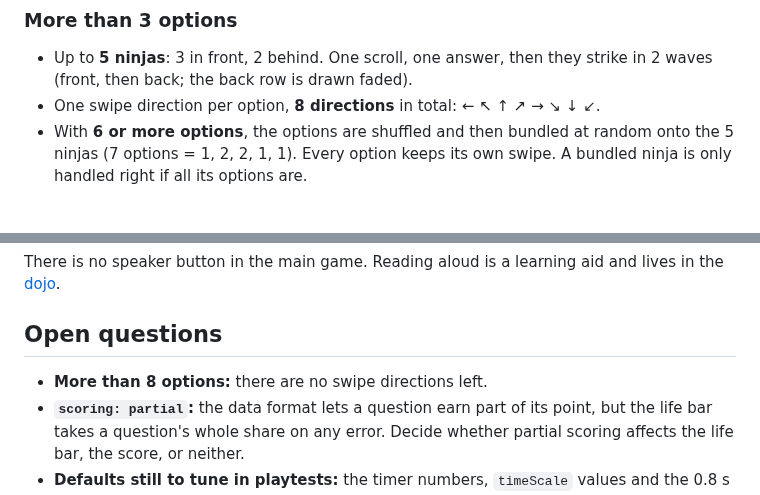
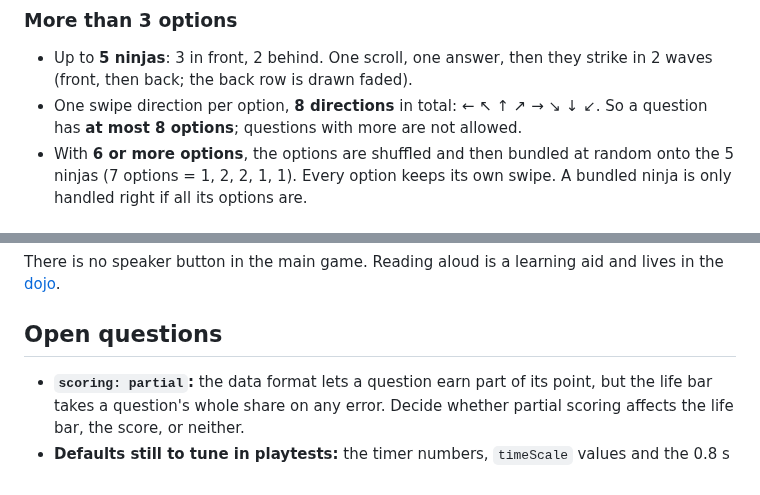
Before and after one commit to Marvin-Brouwer/bunbu, a Markdown page: docs/design/gameplay.md, 2 parts joined by grey strips. Rendered like a GitHub page.

Commit message:
Cap questions at 8 options
Co-Authored-By: Claude Opus 5.5 (1M context) <noreply@anthropic.com>
Claude-Session: https://claude.ai/code/session_01QhvHtcU4i9Vk1KczPvNWA5

```diff
--- a/docs/design/gameplay.md
+++ b/docs/design/gameplay.md
@@ -54,7 +54,7 @@ Each ninja carries one option. A **slash** means "this option is picked", a **bl
 ### More than 3 options
 
 - Up to **5 ninjas**: 3 in front, 2 behind. One scroll, one answer, then they strike in 2 waves (front, then back; the back row is drawn faded).
-- One swipe direction per option, **8 directions** in total: ← ↖ ↑ ↗ → ↘ ↓ ↙.
+- One swipe direction per option, **8 directions** in total: ← ↖ ↑ ↗ → ↘ ↓ ↙. So a question has **at most 8 options**; questions with more are not allowed.
 - With **6 or more options**, the options are shuffled and then bundled at random onto the 5 ninjas (7 options = 1, 2, 2, 1, 1). Every option keeps its own swipe. A bundled ninja is only handled right if all its options are.
 
 ## Time limit
@@ -113,6 +113,5 @@ There is no speaker button in the main game. Reading aloud is a learning aid and
 
 ## Open questions
 
-- **More than 8 options:** there are no swipe directions left.
 - **`scoring: partial`:** the data format lets a question earn part of its point, but the life bar takes a question's whole share on any error. Decide whether partial scoring affects the life bar, the score, or neither.
 - **Defaults still to tune in playtests:** the timer numbers, `timeScale` values and the 0.8 s commit pause.
```
